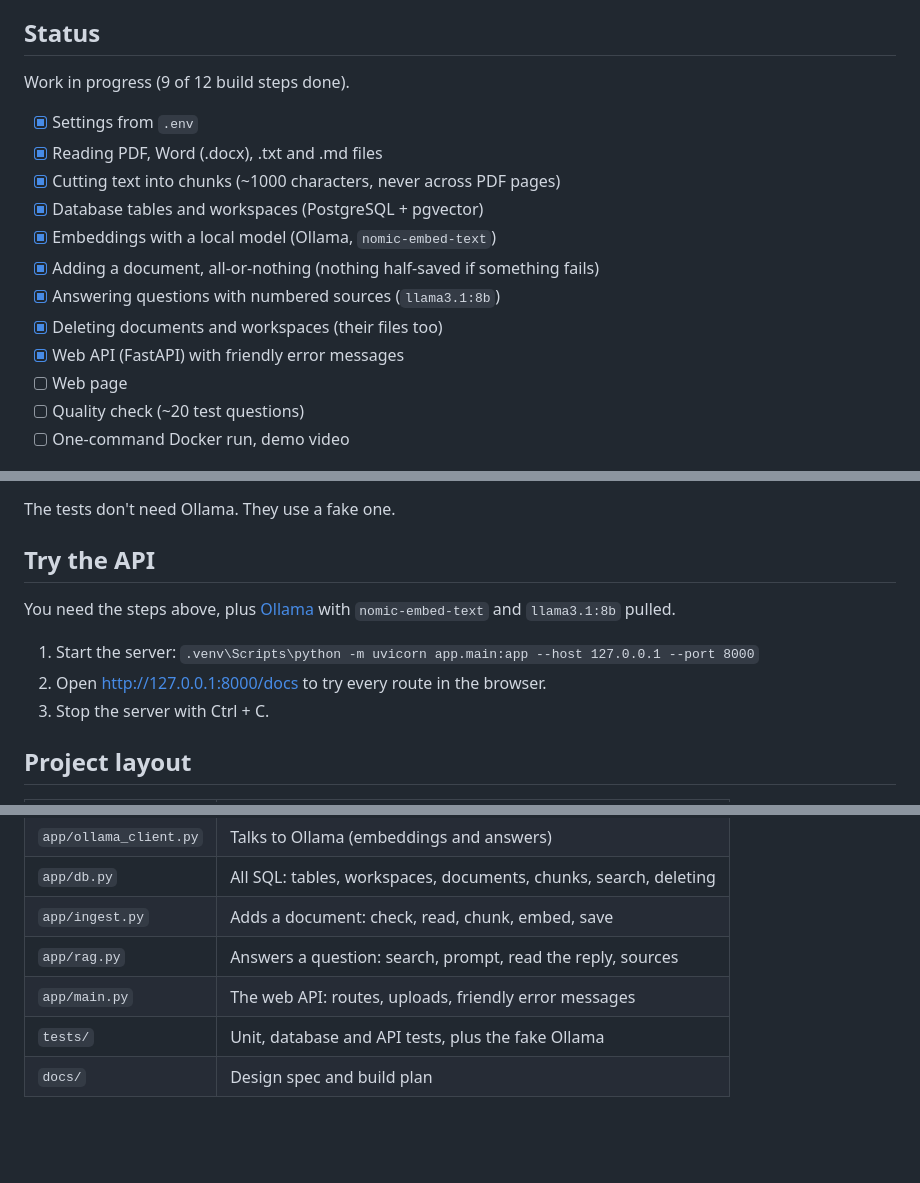
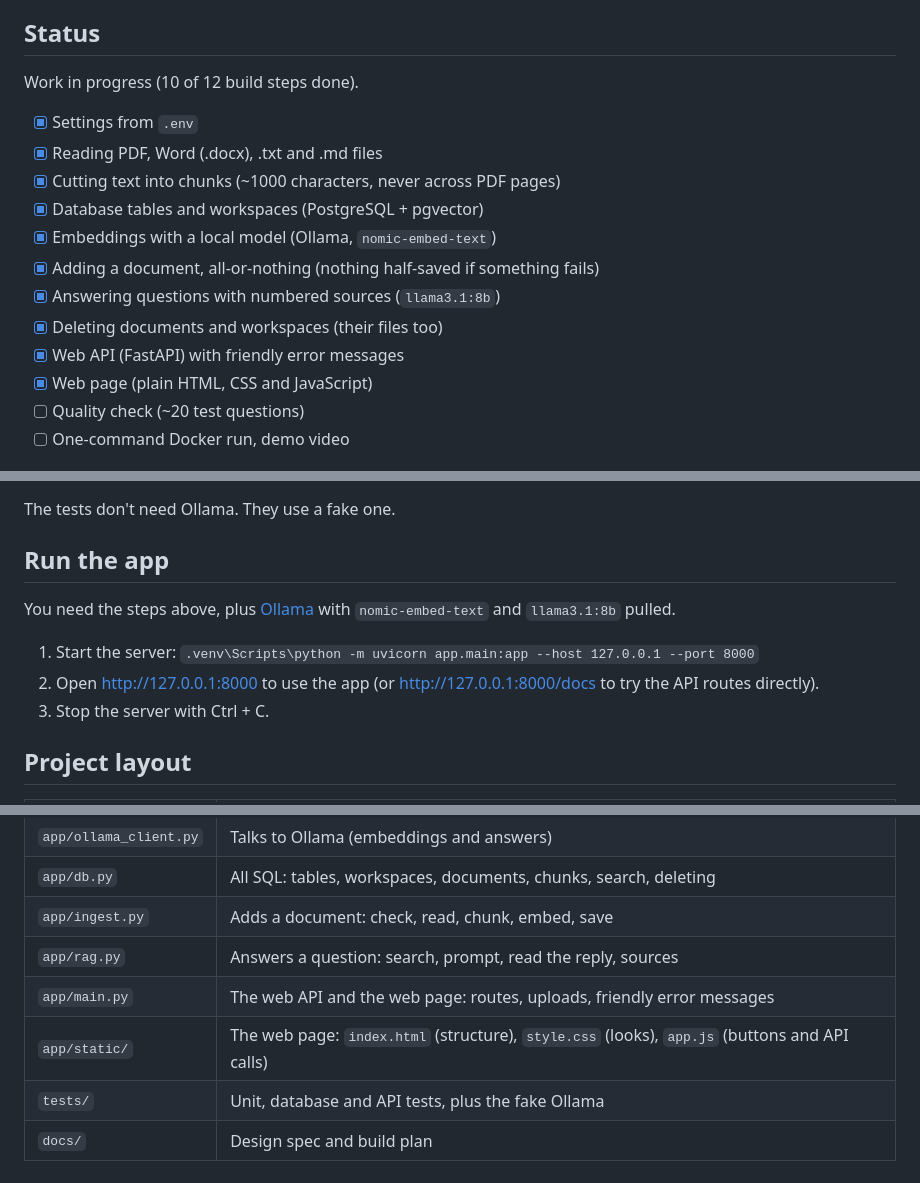
Before and after one commit to ManarthJadon/PrivateDocumentAssistant, a Markdown page: README.md, 3 parts joined by grey strips. GitHub-like rendering; blank space fills up the shorter version.

Commit message:
docs: README for the web page

```diff
--- a/README.md
+++ b/README.md
@@ -6,7 +6,7 @@ Ask questions about your own documents and get answers with sources. Everything
 
 ## Status
 
-Work in progress (9 of 12 build steps done).
+Work in progress (10 of 12 build steps done).
 
 - [x] Settings from `.env`
 - [x] Reading PDF, Word (.docx), .txt and .md files
@@ -17,7 +17,7 @@ Work in progress (9 of 12 build steps done).
 - [x] Answering questions with numbered sources (`llama3.1:8b`)
 - [x] Deleting documents and workspaces (their files too)
 - [x] Web API (FastAPI) with friendly error messages
-- [ ] Web page
+- [x] Web page (plain HTML, CSS and JavaScript)
 - [ ] Quality check (~20 test questions)
 - [ ] One-command Docker run, demo video
 
@@ -65,12 +66,12 @@ You need Python 3.14, [uv](https://docs.astral.sh/uv/) and Docker Desktop.
 
 The tests don't need Ollama. They use a fake one.
 
-## Try the API
+## Run the app
 
 You need the steps above, plus [Ollama](https://ollama.com) with `nomic-embed-text` and `llama3.1:8b` pulled.
 
 1. Start the server: `.venv\Scripts\python -m uvicorn app.main:app --host 127.0.0.1 --port 8000`
-2. Open http://127.0.0.1:8000/docs to try every route in the browser.
+2. Open http://127.0.0.1:8000 to use the app (or http://127.0.0.1:8000/docs to try the API routes directly).
 3. Stop the server with Ctrl + C.
 
 ## Project layout
@@ -84,6 +85,7 @@ You need the steps above, plus [Ollama](https://ollama.com) with `nomic-embed-te
 | `app/db.py` | All SQL: tables, workspaces, documents, chunks, search, deleting |
 | `app/ingest.py` | Adds a document: check, read, chunk, embed, save |
 | `app/rag.py` | Answers a question: search, prompt, read the reply, sources |
-| `app/main.py` | The web API: routes, uploads, friendly error messages |
+| `app/main.py` | The web API and the web page: routes, uploads, friendly error messages |
+| `app/static/` | The web page: `index.html` (structure), `style.css` (looks), `app.js` (buttons and API calls) |
 | `tests/` | Unit, database and API tests, plus the fake Ollama |
 | `docs/` | Design spec and build plan |
```
Also changed, not shown: other parts of README.md (+1 -0 lines).
